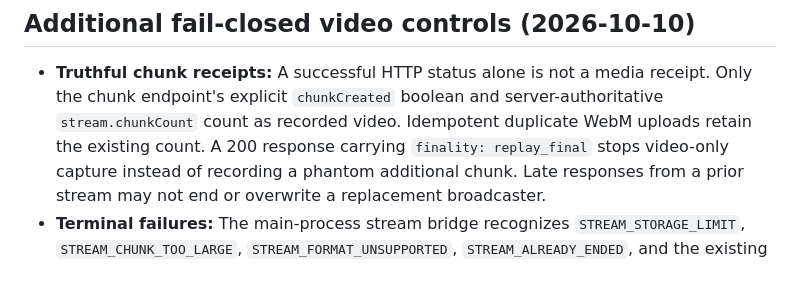
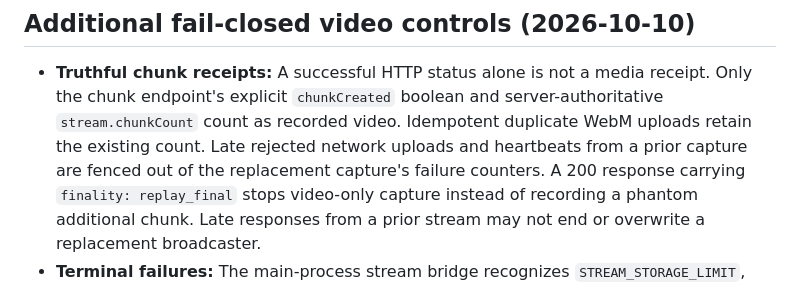
Before and after one commit to Emaren/aoe2-watcher, a Markdown page: docs/WATCHER_1_6_4_UPDATE_LIFECYCLE.md, the part around the change. Rendered like a GitHub page.

Commit message:
docs(watcher): distinguish stale rejected old-camera requests from current stream failures

```diff
--- a/docs/WATCHER_1_6_4_UPDATE_LIFECYCLE.md
+++ b/docs/WATCHER_1_6_4_UPDATE_LIFECYCLE.md
@@ -202,7 +202,9 @@ game retention, media decoding, or public video latency.
 - **Truthful chunk receipts:** A successful HTTP status alone is not a media
   receipt. Only the chunk endpoint's explicit `chunkCreated` boolean and
   server-authoritative `stream.chunkCount` count as recorded video.
-  Idempotent duplicate WebM uploads retain the existing count. A 200 response
+  Idempotent duplicate WebM uploads retain the existing count.
+  Late rejected network uploads and heartbeats from a prior capture are
+  fenced out of the replacement capture's failure counters. A 200 response
   carrying `finality: replay_final` stops video-only capture instead of
   recording a phantom additional chunk. Late responses from a prior stream
   may not end or overwrite a replacement broadcaster.
```
